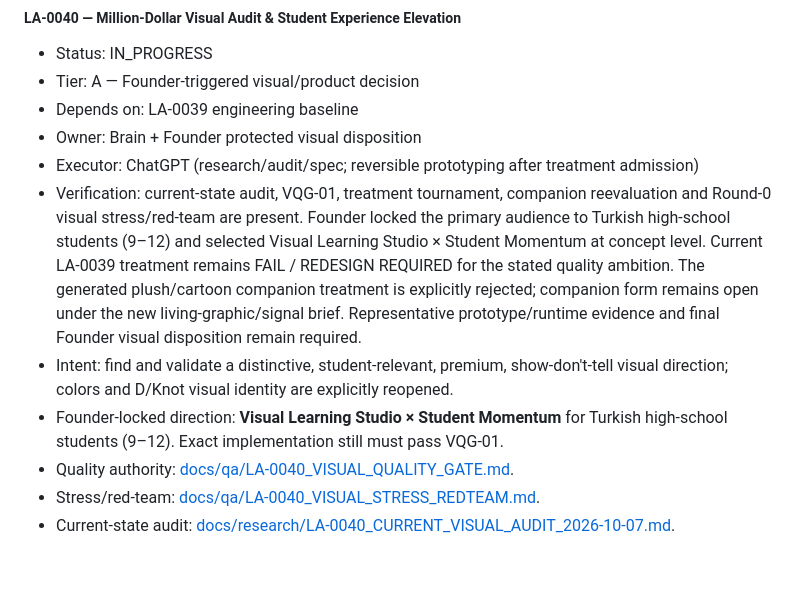
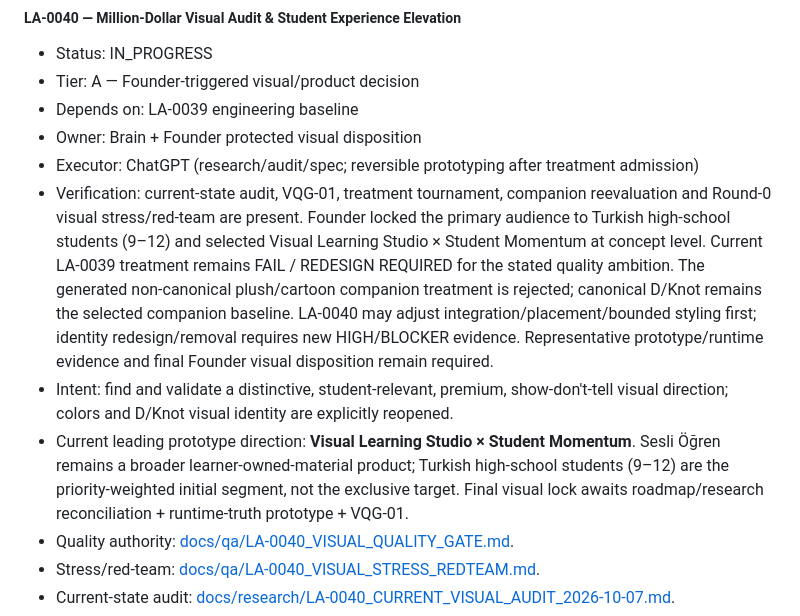
Before and after one commit to Jay-prodesign/sesli-ogren, a Markdown page: TASKS.md, the part around the change. GitHub-like rendering; blank space fills up the shorter version.

Commit message:
docs: correct LA-0040 target and companion baseline

```diff
--- a/TASKS.md
+++ b/TASKS.md
@@ -391,9 +391,9 @@ Next unallocated ID: **LA-0041**.
 - Depends on: LA-0039 engineering baseline
 - Owner: Brain + Founder protected visual disposition
 - Executor: ChatGPT (research/audit/spec; reversible prototyping after treatment admission)
-- Verification: current-state audit, VQG-01, treatment tournament, companion reevaluation and Round-0 visual stress/red-team are present. Founder locked the primary audience to Turkish high-school students (9–12) and selected Visual Learning Studio × Student Momentum at concept level. Current LA-0039 treatment remains FAIL / REDESIGN REQUIRED for the stated quality ambition. The generated plush/cartoon companion treatment is explicitly rejected; companion form remains open under the new living-graphic/signal brief. Representative prototype/runtime evidence and final Founder visual disposition remain required.
+- Verification: current-state audit, VQG-01, treatment tournament, companion reevaluation and Round-0 visual stress/red-team are present. Founder locked the primary audience to Turkish high-school students (9–12) and selected Visual Learning Studio × Student Momentum at concept level. Current LA-0039 treatment remains FAIL / REDESIGN REQUIRED for the stated quality ambition. The generated non-canonical plush/cartoon companion treatment is rejected; canonical D/Knot remains the selected companion baseline. LA-0040 may adjust integration/placement/bounded styling first; identity redesign/removal requires new HIGH/BLOCKER evidence. Representative prototype/runtime evidence and final Founder visual disposition remain required.
 - Intent: find and validate a distinctive, student-relevant, premium, show-don't-tell visual direction; colors and D/Knot visual identity are explicitly reopened.
-- Founder-locked direction: **Visual Learning Studio × Student Momentum** for Turkish high-school students (9–12). Exact implementation still must pass VQG-01.
+- Current leading prototype direction: **Visual Learning Studio × Student Momentum**. Sesli Öğren remains a broader learner-owned-material product; Turkish high-school students (9–12) are the priority-weighted initial segment, not the exclusive target. Final visual lock awaits roadmap/research reconciliation + runtime-truth prototype + VQG-01.
 - Quality authority: [docs/qa/LA-0040_VISUAL_QUALITY_GATE.md](docs/qa/LA-0040_VISUAL_QUALITY_GATE.md).
 - Stress/red-team: [docs/qa/LA-0040_VISUAL_STRESS_REDTEAM.md](docs/qa/LA-0040_VISUAL_STRESS_REDTEAM.md).
 - Current-state audit: [docs/research/LA-0040_CURRENT_VISUAL_AUDIT_2026-10-07.md](docs/research/LA-0040_CURRENT_VISUAL_AUDIT_2026-10-07.md).
```
